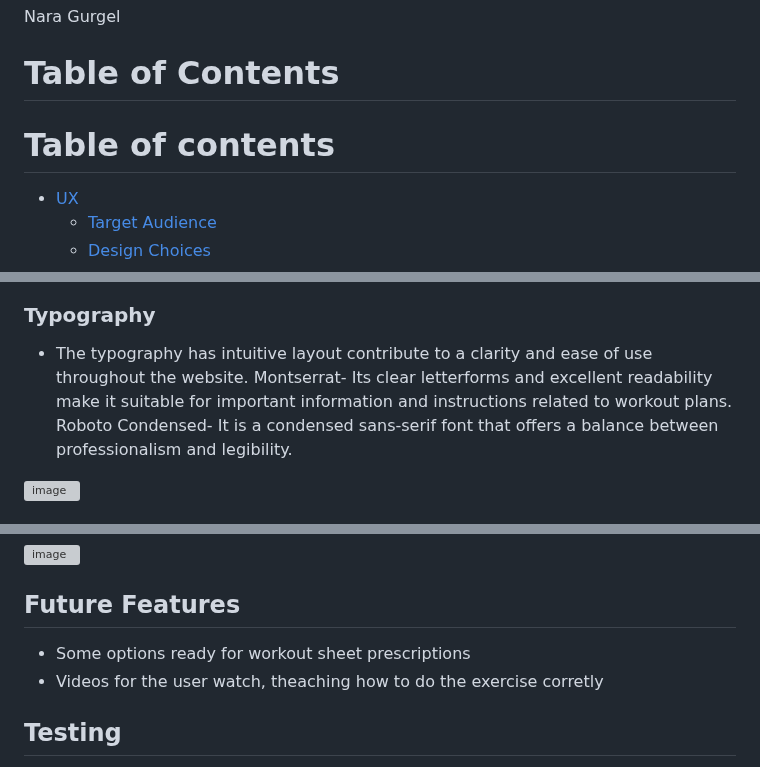
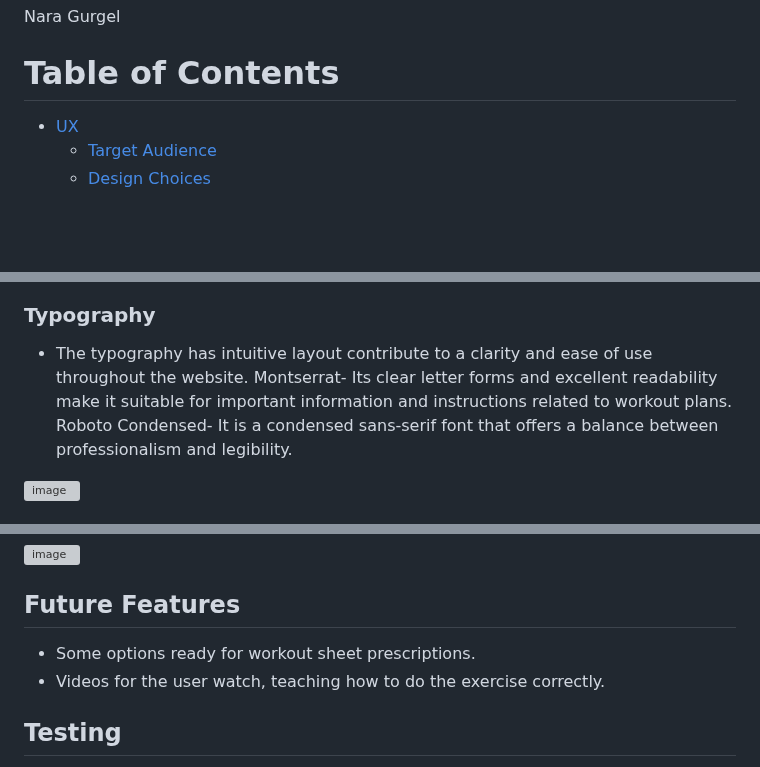
Before and after one commit to naragurgel/workout_prescription, a Markdown page: README.md, 3 parts joined by grey strips. GitHub-like rendering; blank space fills up the shorter version; grey boxes are pictures that could not be loaded.

```diff
--- a/README.md
+++ b/README.md
@@ -16,8 +16,6 @@
 Nara Gurgel
 
 # Table of Contents
-
-# Table of contents
 
 - [UX](#ux)
   - [Target Audience](#target-audience)
@@ -102,7 +100,7 @@ Nara Gurgel
 ### Typography
 
 -  The typography has intuitive layout contribute to a clarity and ease of use throughout the website.
-Montserrat-  Its clear letterforms and excellent readability make it suitable for important information and instructions related to workout plans.
+Montserrat-  Its clear letter forms and excellent readability make it suitable for important information and instructions related to workout plans.
 Roboto Condensed-  It is a condensed sans-serif font that offers a balance between professionalism and legibility.
 
 ![image](https://github.com/naragurgel/workout_prescription/assets/112726044/77e4bf28-36bb-4745-b160-f34d25200877)
@@ -467,8 +465,8 @@ Mobile:
 
 ## Future Features
 
-- Some options ready for workout sheet prescriptions
-- Videos for the user watch, theaching how to do the exercise corretly
+- Some options ready for workout sheet prescriptions.
+- Videos for the user watch, teaching how to do the exercise correctly.
 
 ## Testing
 
```
Also changed, not shown: other parts of README.md (+8 -8 lines).
